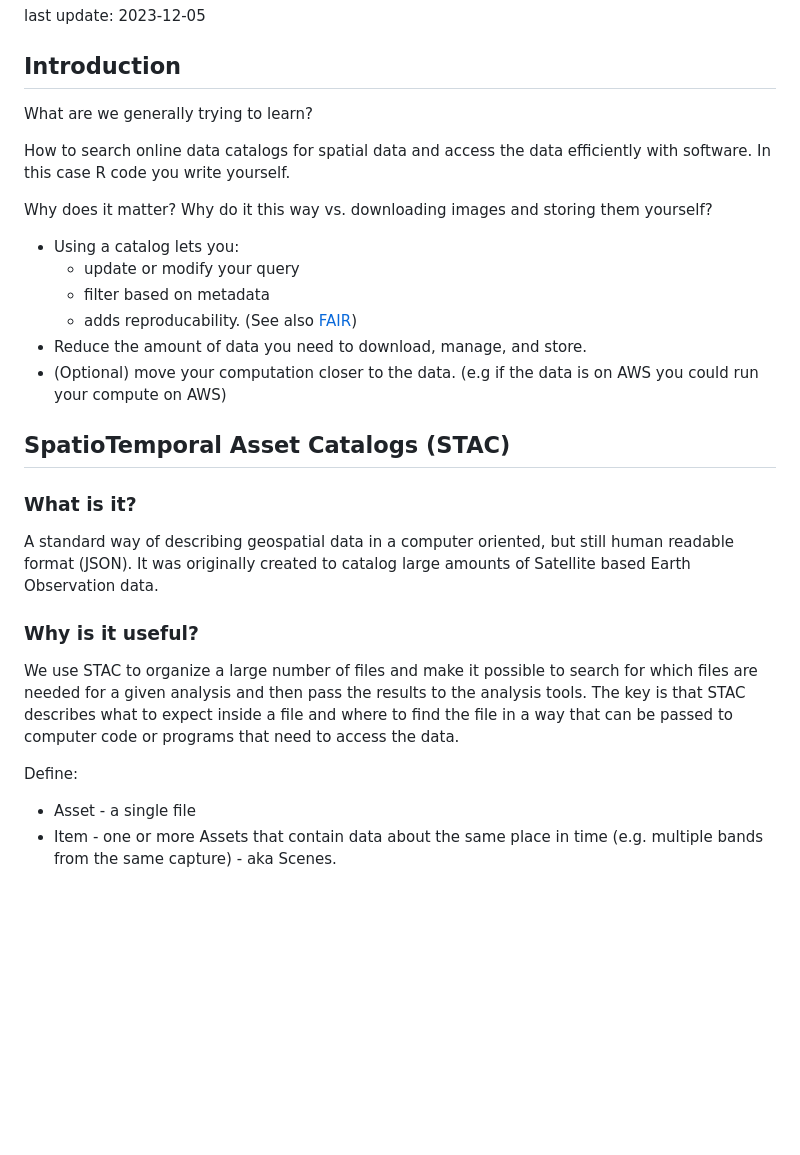
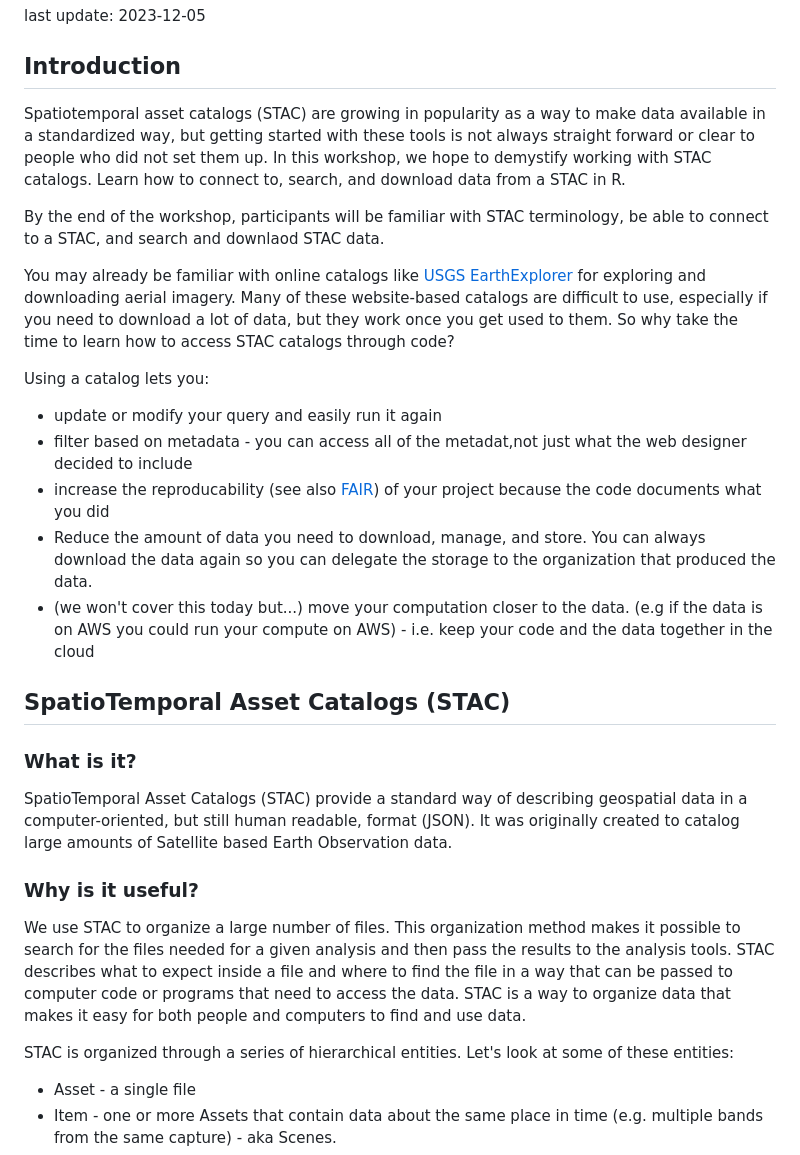
Before and after one commit to MicheleTobias/workshop-stac, a Markdown page: STAC_Workshop.md, the part around the change. Drawn GitHub-style; blank space fills up the shorter version.

Commit message:
update introduction

```diff
--- a/STAC_Workshop.md
+++ b/STAC_Workshop.md
@@ -11,30 +11,30 @@ last update: 2023-12-05
 
 ## Introduction
 
-What are we generally trying to learn?
+Spatiotemporal asset catalogs (STAC) are growing in popularity as a way to make data available in a standardized way, but getting started with these tools is not always straight forward or clear to people who did not set them up. In this workshop, we hope to demystify working with STAC catalogs. Learn how to connect to, search, and download data from a STAC in R.
 
-How to search online data catalogs for spatial data and access the data efficiently with software. In this case R code you write yourself.
+By the end of the workshop, participants will be familiar with STAC terminology, be able to connect to a STAC, and search and downlaod STAC data.
 
-Why does it matter? Why do it this way vs. downloading images and storing them yourself?
+You may already be familiar with online catalogs like [USGS EarthExplorer](https://earthexplorer.usgs.gov/) for exploring and downloading aerial imagery. Many of these website-based catalogs are difficult to use, especially if you need to download a lot of data, but they work once you get used to them. So why take the time to learn how to access STAC catalogs through code?
 
-- Using a catalog lets you:
-    - update or modify your query
-    - filter based on metadata
-    - adds reproducability. (See also [FAIR](https://www.go-fair.org/fair-principles/))
-- Reduce the amount of data you need to download, manage, and store.
-- (Optional) move your computation closer to the data. (e.g if the data is on AWS you could run your compute on AWS)
+Using a catalog lets you:
+- update or modify your query and easily run it again
+- filter based on metadata - you can access all of the metadat,not just what the web designer decided to include
+- increase the reproducability (see also [FAIR](https://www.go-fair.org/fair-principles/)) of your project because the code documents what you did
+- Reduce the amount of data you need to download, manage, and store. You can always download the data again so you can delegate the storage to the organization that produced the data.
+- (we won't cover this today but...) move your computation closer to the data. (e.g if the data is on AWS you could run your compute on AWS) - i.e. keep your code and the data together in the cloud
 
 
 ## SpatioTemporal Asset Catalogs (STAC)
 
 ### What is it?
 
-A standard way of describing geospatial data in a computer oriented, but still human readable format (JSON). It was originally created to catalog large amounts of Satellite based Earth Observation data.
+SpatioTemporal Asset Catalogs (STAC) provide a standard way of describing geospatial data in a computer-oriented, but still human readable, format (JSON). It was originally created to catalog large amounts of Satellite based Earth Observation data.
 
 ### Why is it useful?
-We use STAC to organize a large number of files and make it possible to search for which files are needed for a given analysis and then pass the results to the analysis tools. The key is that STAC describes what to expect inside a file and where to find the file in a way that can be passed to computer code or programs that need to access the data.
+We use STAC to organize a large number of files. This organization method makes it possible to search for the files  needed for a given analysis and then pass the results to the analysis tools. STAC describes what to expect inside a file and where to find the file in a way that can be passed to computer code or programs that need to access the data. STAC is a way to organize data that makes it easy for both people and computers to find and use data.
 
-Define:
+STAC is organized through a series of hierarchical entities. Let's look at some of these entities:
 
 * Asset - a single file
 * Item - one or more Assets that contain data about the same place in time (e.g. multiple bands from the same capture) - aka Scenes.
```
